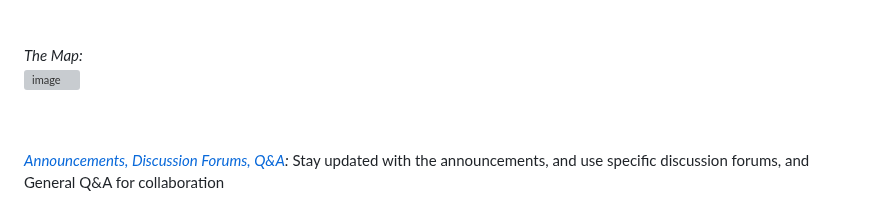
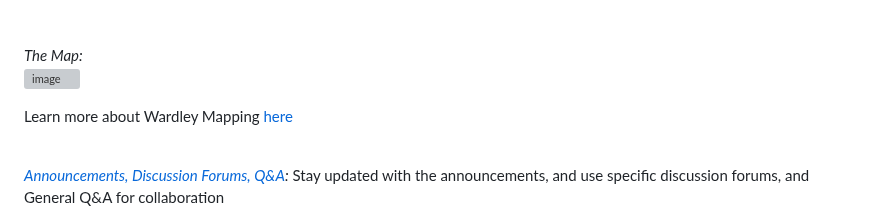
Before and after one commit to manish-andankar/Alpha-White-Label-Lead-Generator, a Markdown page: README.md, the part around the change. Rendered like a GitHub page; grey boxes are pictures that could not be loaded.

```diff
--- a/README.md
+++ b/README.md
@@ -81,6 +81,7 @@ The user accesses the app, provides user information and Connect to Wallet. Upon
 <br/>
 <img width="620" alt="image" src="https://github.com/manish-andankar/Alpha-White-Label-Lead-Generator/assets/128000185/10eeb301-1a32-4250-95e5-518ed45435ff">
 
+Learn more about Wardley Mapping [here](https://lwm.events/gofast)
 <br/>
 <br/>
 
```
